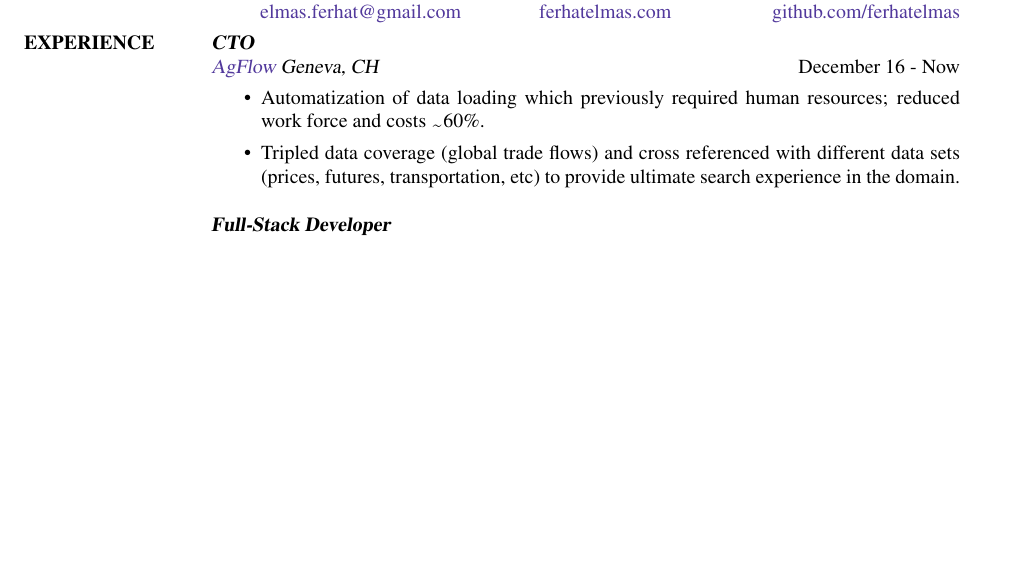
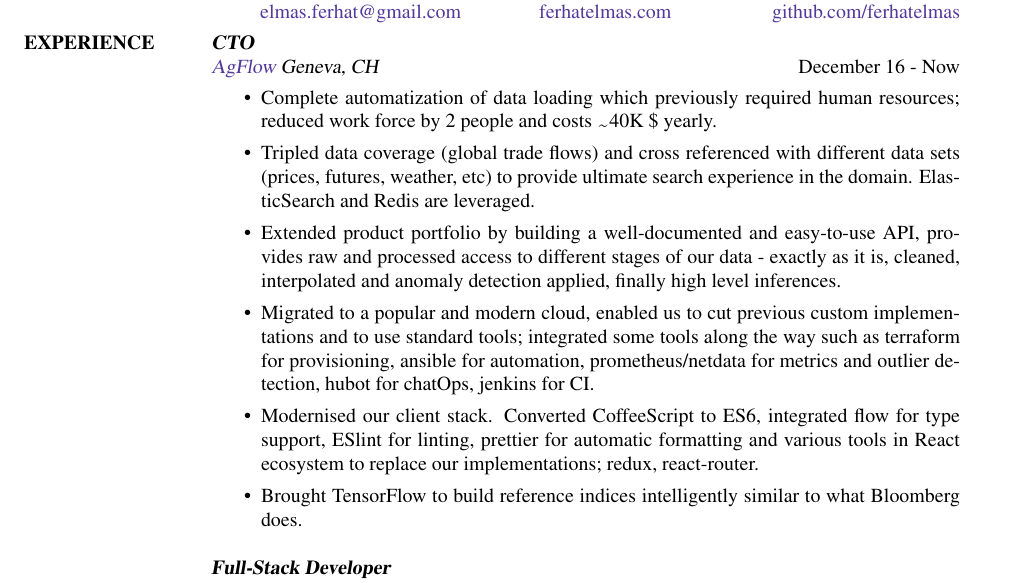
Before and after one commit to ferhatelmas/resume, a LaTeX CV (ferhat-elmas-resume.tex): part of page 1 of 3, cut so that both start at the same text, the shorter picture padded with empty space. Compiled offline with pdfLaTeX.

Commit message:
Updates until June 17

```diff
--- a/ferhat-elmas-resume.tex
+++ b/ferhat-elmas-resume.tex
@@ -19,8 +19,12 @@
 {\sl \textbf{CTO} \\ \href{http://www.agflow.com}{AgFlow} Geneva, CH} \hfill December 16 - Now \\
 \vspace{-0.3cm}
 \begin{itemize}
-  \item Automatization of data loading which previously required human resources; reduced work force and costs \texttildelow60\%.
-  \item Tripled data coverage (global trade flows) and cross referenced with different data sets (prices, futures, transportation, etc) to  provide ultimate search experience in the domain.
+  \item Complete automatization of data loading which previously required human resources; reduced work force by 2 people and costs \texttildelow40K \$ yearly.
+  \item Tripled data coverage (global trade flows) and cross referenced with different data sets (prices, futures, weather, etc) to  provide ultimate search experience in the domain. ElasticSearch and Redis are leveraged.
+  \item Extended product portfolio by building a well-documented and easy-to-use API, provides raw and processed access to different stages of our data - exactly as it is, cleaned, interpolated and anomaly detection applied, finally high level inferences.
+  \item Migrated to a popular and modern cloud, enabled us to cut previous custom implementations and to use standard tools; integrated some tools along the way such as terraform for provisioning, ansible for automation, prometheus/netdata for metrics and outlier detection, hubot for chatOps, jenkins for CI.
+  \item Modernised our client stack. Converted CoffeeScript to ES6, integrated flow for type support, ESlint for linting,  prettier for automatic formatting and various tools in React ecosystem to replace our implementations; redux, react-router.
+  \item Brought TensorFlow to build reference indices intelligently similar to   what Bloomberg does.
 \end{itemize}
 
 {\sl \textbf{Full-Stack Developer} \\ \href{http://www.agflow.com}{AgFlow} Geneva, CH} \hfill February 15 - December 16 \\
```
Also changed, not shown: ferhat-elmas-resume.pdf.
